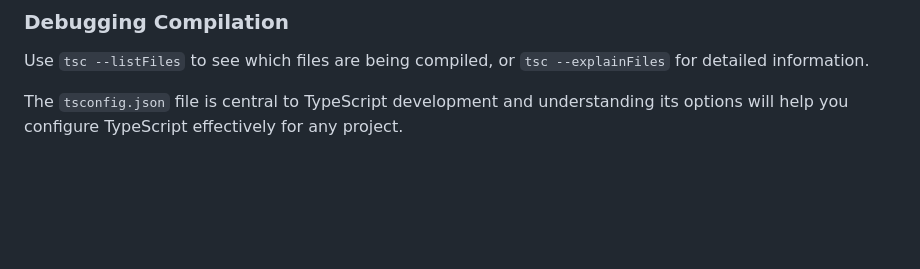
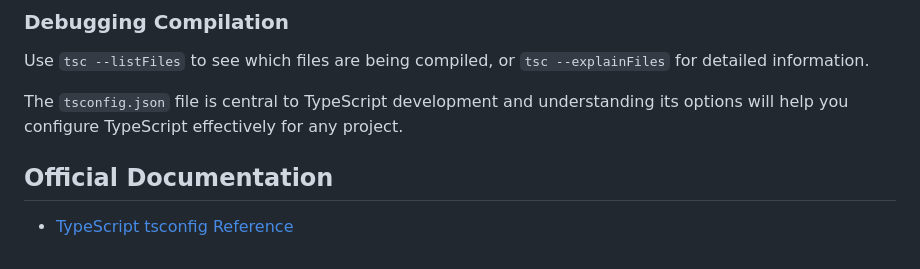
Before and after one commit to md-zeon/TypeScript-Simplified, a Markdown page: 05. Understanding the tsconfig/README.md, the part around the change. Drawn GitHub-style; blank space fills up the shorter version.

Commit message:
Added Official Docs link

```diff
--- a/05. Understanding the tsconfig/README.md
+++ b/05. Understanding the tsconfig/README.md
@@ -333,3 +333,7 @@ Control which type definitions are included.
 Use `tsc --listFiles` to see which files are being compiled, or `tsc --explainFiles` for detailed information.
 
 The `tsconfig.json` file is central to TypeScript development and understanding its options will help you configure TypeScript effectively for any project.
+
+## Official Documentation
+
+- [TypeScript tsconfig Reference](https://www.typescriptlang.org/tsconfig)
```
